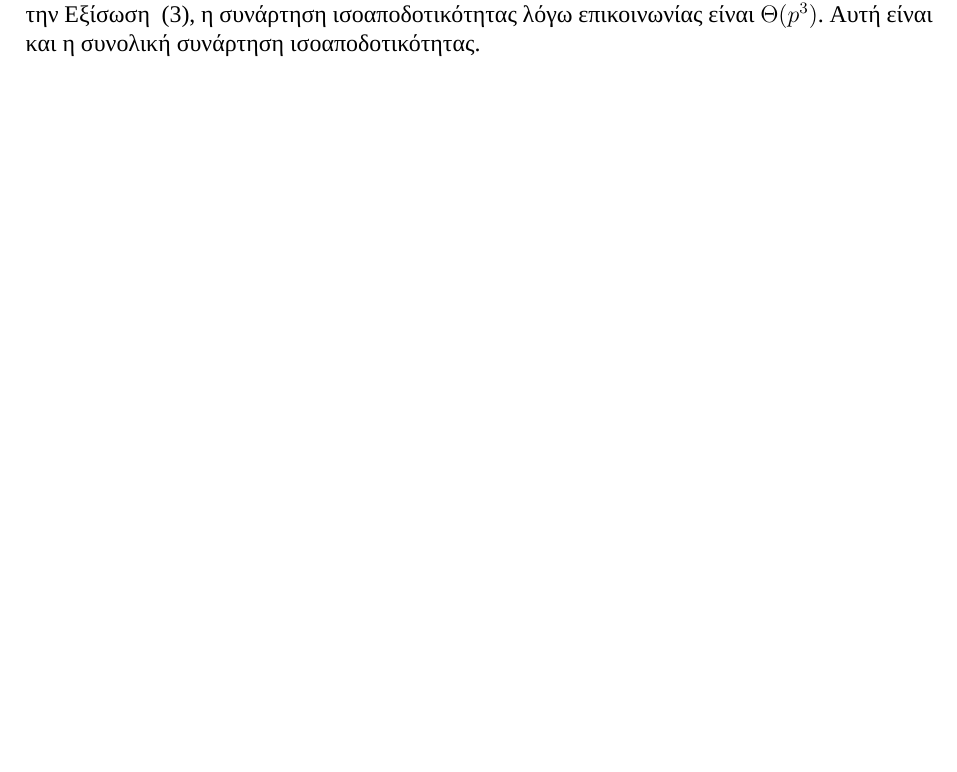
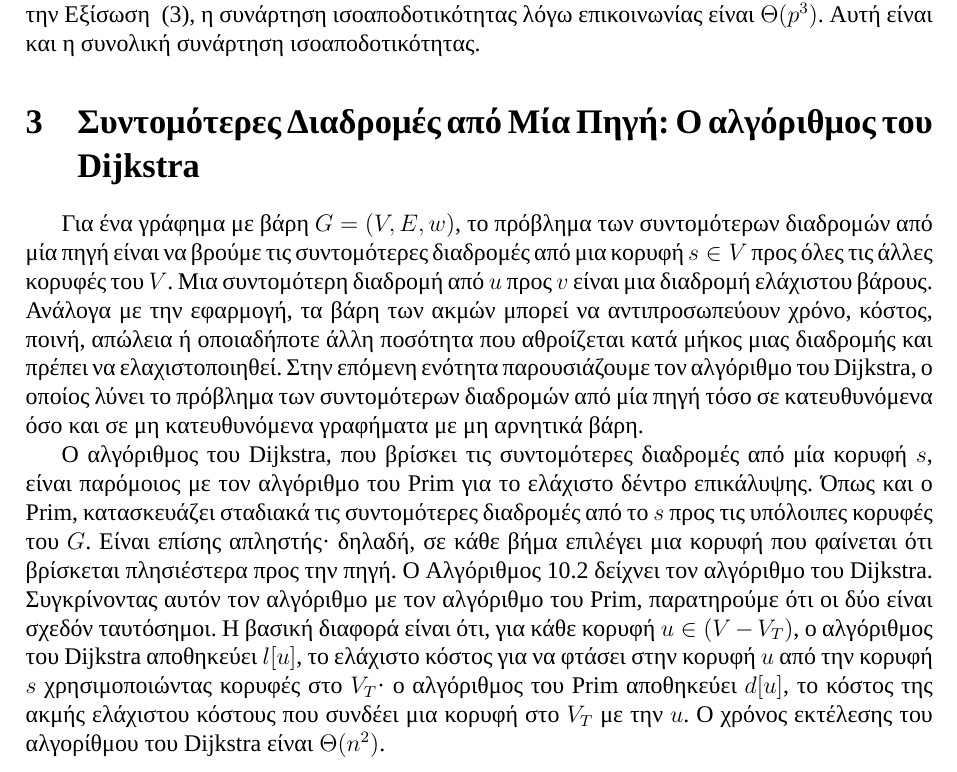
Before and after one commit to Dimitriskaragiannis36/Thesis, a LaTeX document (main.tex): part of page 13 of 14, cut so that both start at the same text, the shorter picture padded with empty space. Compiled offline with XeLaTeX; a missing font is replaced by an installed copy or a similar font.

Commit message:
Kεφάλαιο 3 με Dijkstra

```diff
--- a/main.tex
+++ b/main.tex
@@ -845,6 +845,12 @@ E = \frac{1}{1 + \Theta\!\left(\frac{p^{1.5}}{n}\right)}
 \end{equation}
 Στη Εξίσωση ~(\ref{eq:relation3}) βλέπουμε ότι για έναν αλγόριθμο βέλτιστου κόστους, $p^{1.5}/n$ = O(1). Επομένως, μόνο $O(n^{0.66})$ επεξεργαστές μπορούν να χρησιμοποιηθούν αποτελεσματικά. Επίσης από την Εξίσωση ~(\ref{eq:relation3}), η συνάρτηση ισοαποδοτικότητας λόγω επικοινωνίας είναι $\Theta(p^3)$. Αυτή είναι και η συνολική συνάρτηση ισοαποδοτικότητας.
 
+\section{Συντομότερες Διαδρομές από Μία Πηγή: Ο αλγόριθμος του Dijkstra}
+
+Για ένα γράφημα με βάρη $G = (V, E, w)$, το πρόβλημα των συντομότερων διαδρομών από μία πηγή είναι να βρούμε τις συντομότερες διαδρομές από μια κορυφή $s \in V$ προς όλες τις άλλες κορυφές του $V$. Μια συντομότερη διαδρομή από $u$ προς $v$ είναι μια διαδρομή ελάχιστου βάρους. Ανάλογα με την εφαρμογή, τα βάρη των ακμών μπορεί να αντιπροσωπεύουν χρόνο, κόστος, ποινή, απώλεια ή οποιαδήποτε άλλη ποσότητα που αθροίζεται κατά μήκος μιας διαδρομής και πρέπει να ελαχιστοποιηθεί. Στην επόμενη ενότητα παρουσιάζουμε τον αλγόριθμο του Dijkstra, ο οποίος λύνει το πρόβλημα των συντομότερων διαδρομών από μία πηγή τόσο σε κατευθυνόμενα όσο και σε μη κατευθυνόμενα γραφήματα με μη αρνητικά βάρη.
+
+Ο αλγόριθμος του Dijkstra, που βρίσκει τις συντομότερες διαδρομές από μία κορυφή $s$, είναι παρόμοιος με τον αλγόριθμο του Prim για το ελάχιστο δέντρο επικάλυψης. Όπως και ο Prim, κατασκευάζει σταδιακά τις συντομότερες διαδρομές από το $s$ προς τις υπόλοιπες κορυφές του $G$. Είναι επίσης απληστής· δηλαδή, σε κάθε βήμα επιλέγει μια κορυφή που φαίνεται ότι βρίσκεται πλησιέστερα προς την πηγή. Ο Αλγόριθμος 10.2 δείχνει τον αλγόριθμο του Dijkstra. Συγκρίνοντας αυτόν τον αλγόριθμο με τον αλγόριθμο του Prim, παρατηρούμε ότι οι δύο είναι σχεδόν ταυτόσημοι. Η βασική διαφορά είναι ότι, για κάθε κορυφή $u \in (V - V_T)$, ο αλγόριθμος του Dijkstra αποθηκεύει $l[u]$, το ελάχιστο κόστος για να φτάσει στην κορυφή $u$ από την κορυφή $s$ χρησιμοποιώντας κορυφές στο $V_T$· ο αλγόριθμος του Prim αποθηκεύει $d[u]$, το κόστος της ακμής ελάχιστου κόστους που συνδέει μια κορυφή στο $V_T$ με την $u$. Ο χρόνος εκτέλεσης του αλγορίθμου του Dijkstra είναι $\Theta(n^2)$.
+
 \clearpage
 \printbibliography[
   title={Βιβλιογραφία}
```
Also changed, not shown: main.pdf, 8 other files.
